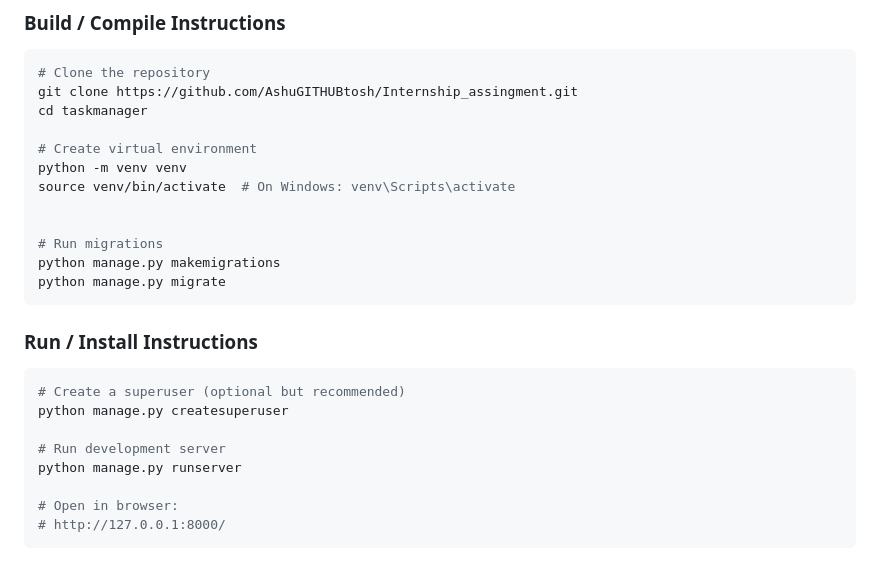
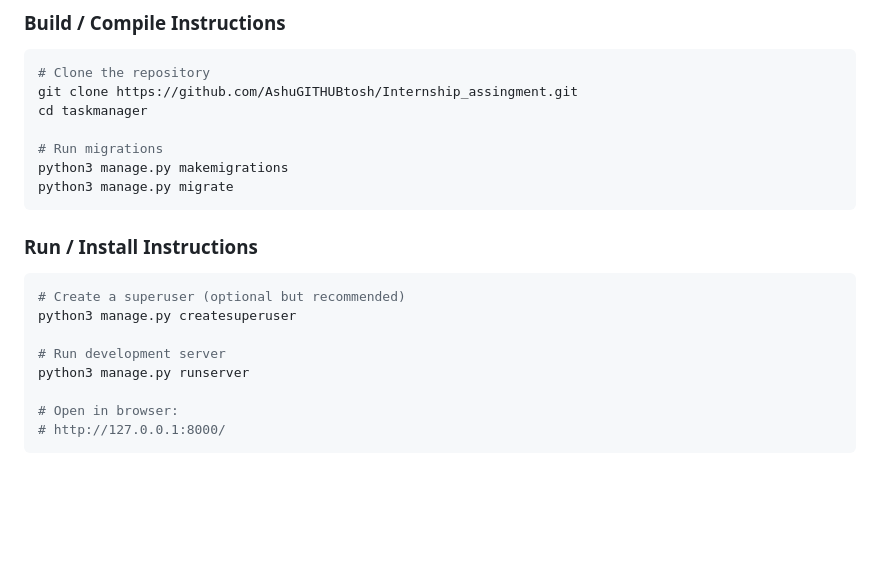
Before and after one commit to AshuGITHUBtosh/Internship_assingment, a Markdown page: README.md, the part around the change. GitHub-like rendering; blank space fills up the shorter version.

````diff
--- a/README.md
+++ b/README.md
@@ -132,24 +132,19 @@ A web frontend is easier to implement and deploy for MVPs. It allows easier acce
 git clone https://github.com/AshuGITHUBtosh/Internship_assingment.git
 cd taskmanager
 
-# Create virtual environment
-python -m venv venv
-source venv/bin/activate  # On Windows: venv\Scripts\activate
-
-
 # Run migrations
-python manage.py makemigrations
-python manage.py migrate
+python3 manage.py makemigrations
+python3 manage.py migrate
 ```
 
 ### Run / Install Instructions
 
 ```bash
 # Create a superuser (optional but recommended)
-python manage.py createsuperuser
+python3 manage.py createsuperuser
 
 # Run development server
-python manage.py runserver
+python3 manage.py runserver
 
 # Open in browser:
 # http://127.0.0.1:8000/
````
